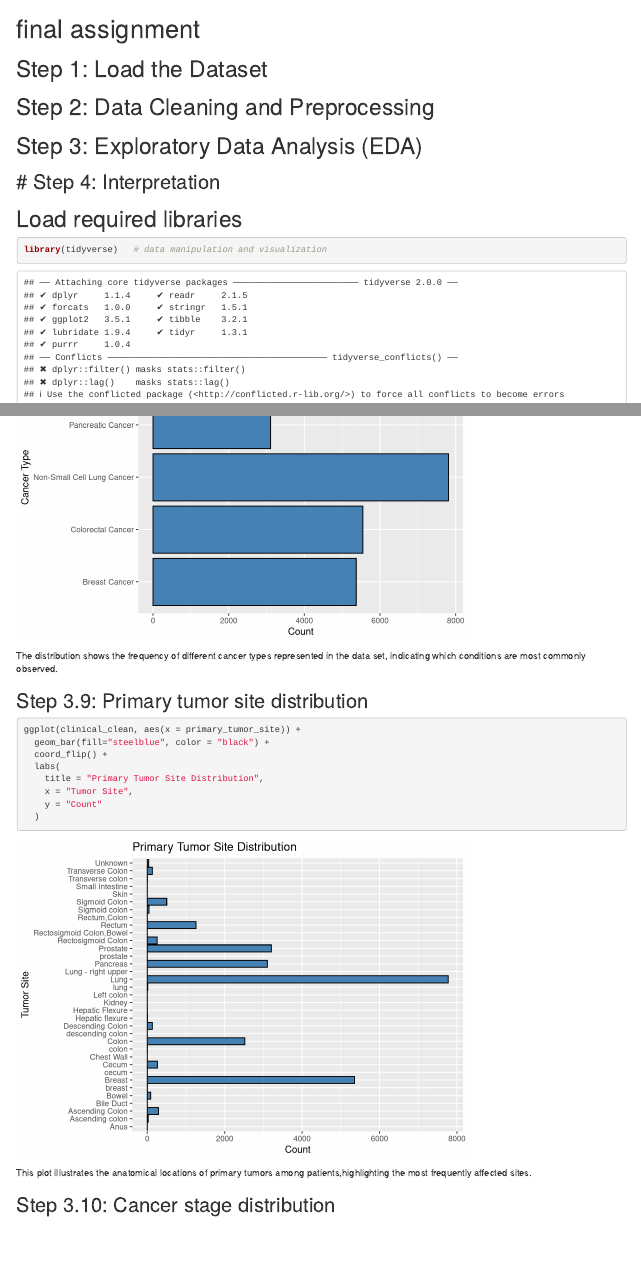
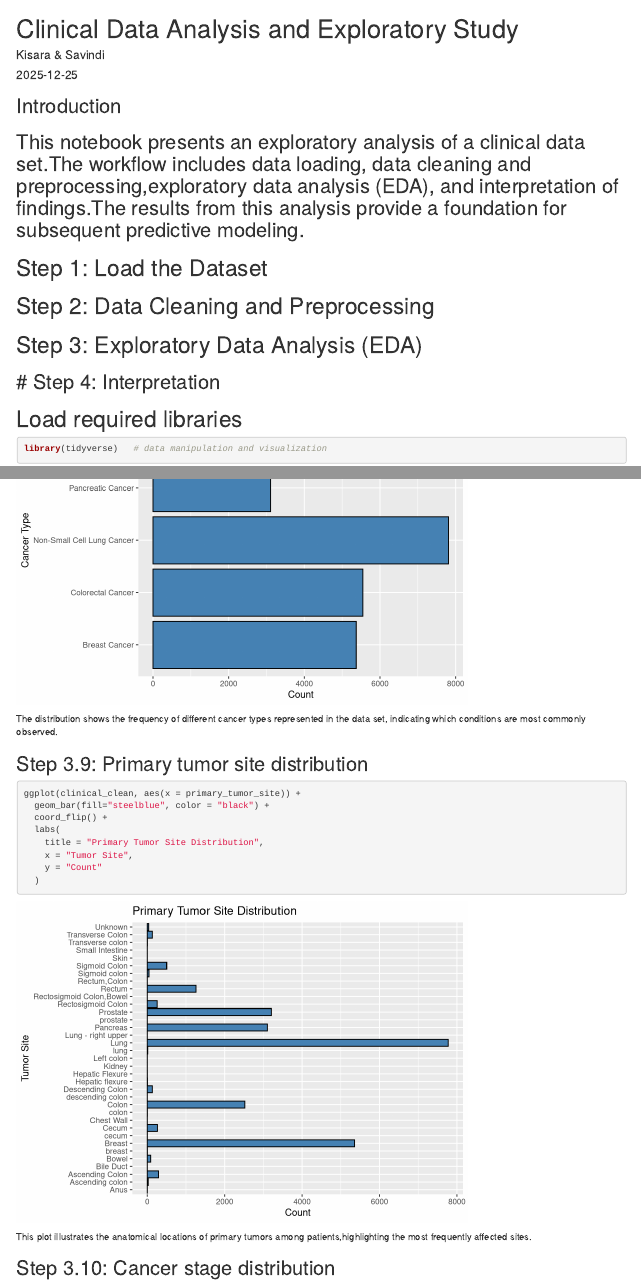
Before and after one commit to Kisara00555/DPR-Assignment-Group-B, an R Markdown document (notebooks/final assignment.Rmd): the page in a window 1100 px wide, from its top, and a second part further down, joined at a grey line. Rendered offline with R 4.5, knitr and Pandoc, with nearby package versions; some code elsewhere in the file could not run offline; column names are cleaned by a stand-in for the janitor package.

Commit message:
Add an introduction and did some more chnages for clarity

```diff
--- a/notebooks/final assignment.Rmd
+++ b/notebooks/final assignment.Rmd
@@ -1,7 +1,13 @@
 ---
-title: "final assignment"
+title: "Clinical Data Analysis and Exploratory Study"
+author: "Kisara & Savindi"
+date: "`r Sys.Date()`"
 output: html_document
 ---
+
+## Introduction
+This notebook presents an exploratory analysis of a clinical data set.The workflow includes data loading, data cleaning and preprocessing,exploratory data analysis (EDA), and interpretation of findings.The results from this analysis provide a foundation for subsequent predictive modeling.
+---------------------------------------------------------------------------------------------------------------
 
 # Step 1: Load the Dataset
 
```
